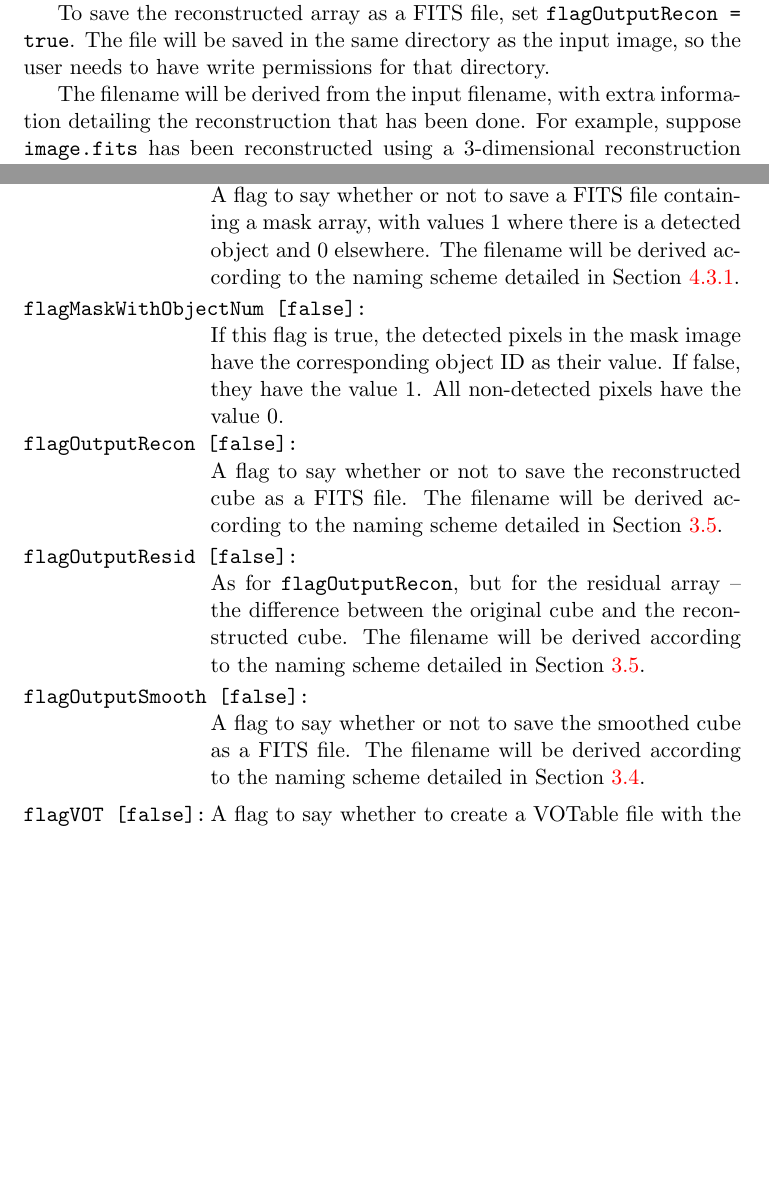
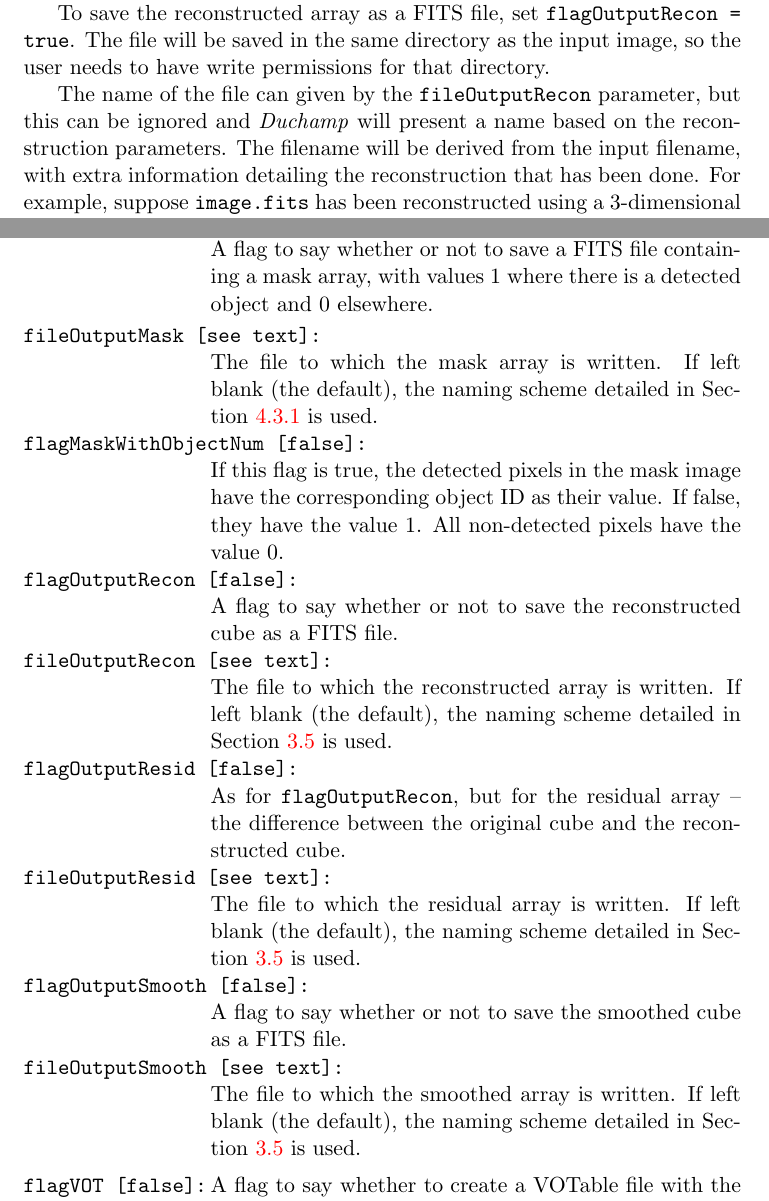
Before and after one commit to MrHamdulay/duchamp, a LaTeX document (docs/Guide.tex, which reads docs/app-param.tex, docs/executionFlow.tex): two parts of pages 17 and 41 of 56 before the commit and two parts of pages 17 and 42 of 57 after it, joined at a grey line, cut so that both start at the same text, the shorter picture padded with empty space. Compiled offline with pdfLaTeX.

Commit message:
Changes related to ticket #17: allowing the specification of output names for the various fits files. Also associated documentation.
git-svn-id: http://svn.atnf.csiro.au/duchamp/trunk@525 450e7745-72da-457f-8a74-b07dc0cda934

```diff
--- a/docs/app-param.tex
+++ b/docs/app-param.tex
@@ -108,25 +108,30 @@ not matter, they are grouped here in logical sections.
   require it.
 \item[{flagOutputMask [false]}] A flag to say whether or not to save a
   FITS file containing a mask array, with values 1 where there is a
-  detected object and 0 elsewhere. The filename will be derived
-  according to the naming scheme detailed in Section~\ref{sec-maskOut}.
+  detected object and 0 elsewhere.
+\item[fileOutputMask{ [see text]}] The file to which the mask array is
+  written. If left blank (the default), the naming scheme detailed in
+  Section~\ref{sec-maskOut} is used.
 \item[{flagMaskWithObjectNum [false]}] If this flag is true, the
   detected pixels in the mask image have the corresponding object ID
   as their value. If false, they have the value 1. All non-detected
   pixels have the value 0.
 \item[{flagOutputRecon [false]}] A flag to say whether or not
-  to save the reconstructed cube as a FITS file. The filename will be
-  derived according to the naming scheme detailed in
-  Section~\ref{sec-reconIO}.
+  to save the reconstructed cube as a FITS file.
+\item[fileOutputRecon{ [see text]}] The file to which the reconstructed array
+  is written. If left blank (the default), the naming scheme detailed
+  in Section~\ref{sec-reconIO} is used.
 \item[{flagOutputResid [false]}] As for
   \texttt{flagOutputRecon}, but for the residual array -- the
-  difference between the original cube and the reconstructed cube. The
-  filename will be derived according to the naming scheme detailed in
-  Section~\ref{sec-reconIO}.
+  difference between the original cube and the reconstructed cube.
+\item[fileOutputResid{ [see text]}] The file to which the residual array
+  is written. If left blank (the default), the naming scheme detailed
+  in Section~\ref{sec-reconIO} is used.
 \item[{flagOutputSmooth [false]}] A flag to say whether or not
-  to save the smoothed cube as a FITS file. The filename will be
-  derived according to the naming scheme detailed in
-  Section~\ref{sec-smoothing}.
+  to save the smoothed cube as a FITS file.
+\item[fileOutputSmooth{ [see text]}] The file to which the smoothed array
+  is written. If left blank (the default), the naming scheme detailed
+  in Section~\ref{sec-reconIO} is used.
 \item[{flagVOT [false]}] A flag to say whether to create a
   VOTable file with the detection information. This will be an XML
   file in the Virtual Observatory VOTable format.
--- a/docs/executionFlow.tex
+++ b/docs/executionFlow.tex
@@ -399,11 +399,14 @@ To save the reconstructed array as a FITS file, set
 directory as the input image, so the user needs to have write
 permissions for that directory.
 
-The filename will be derived from the input filename, with extra
-information detailing the reconstruction that has been done. For
-example, suppose \texttt{image.fits} has been reconstructed using a
-3-dimensional reconstruction with filter \#2, thresholded at $4\sigma$
-using all scales. The output filename will then be
+The name of the file can given by the \texttt{fileOutputRecon}
+parameter, but this can be ignored and \duchamp will present a name
+based on the reconstruction parameters. The filename will be derived
+from the input filename, with extra information detailing the
+reconstruction that has been done. For example, suppose
+\texttt{image.fits} has been reconstructed using a 3-dimensional
+reconstruction with filter \#2, thresholded at $4\sigma$ using all
+scales. The output filename will then be
 \texttt{image.RECON-3-2-4-1.fits} (\ie it uses the four parameters
 relevant for the \atrous reconstruction as listed in
 Appendix~\ref{app-param}). The new FITS file will also have these
```
Also changed, not shown: docs/outputs.tex (+3 -2 lines), docs/executionFlow.tex (21 more changed lines), 3 other files.
